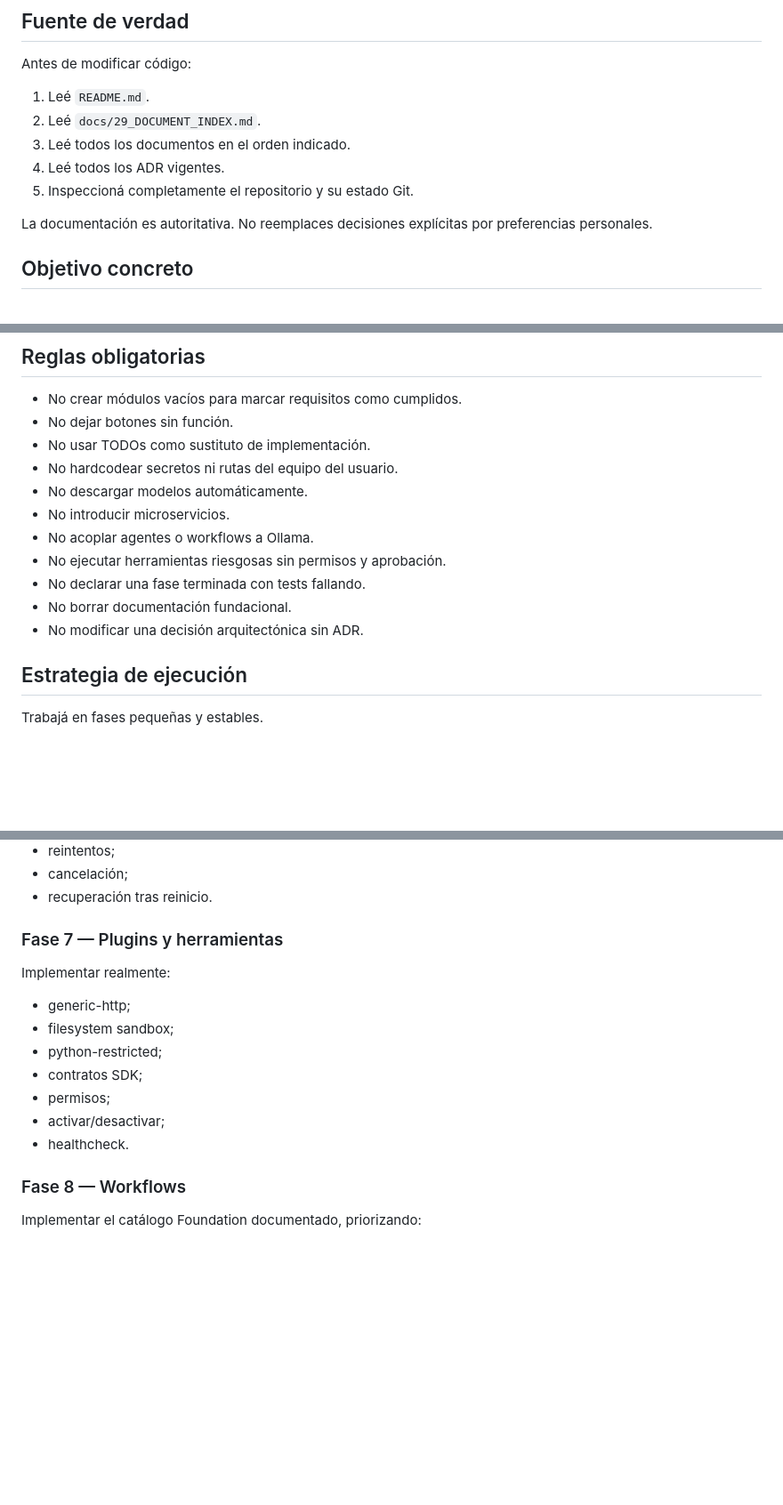
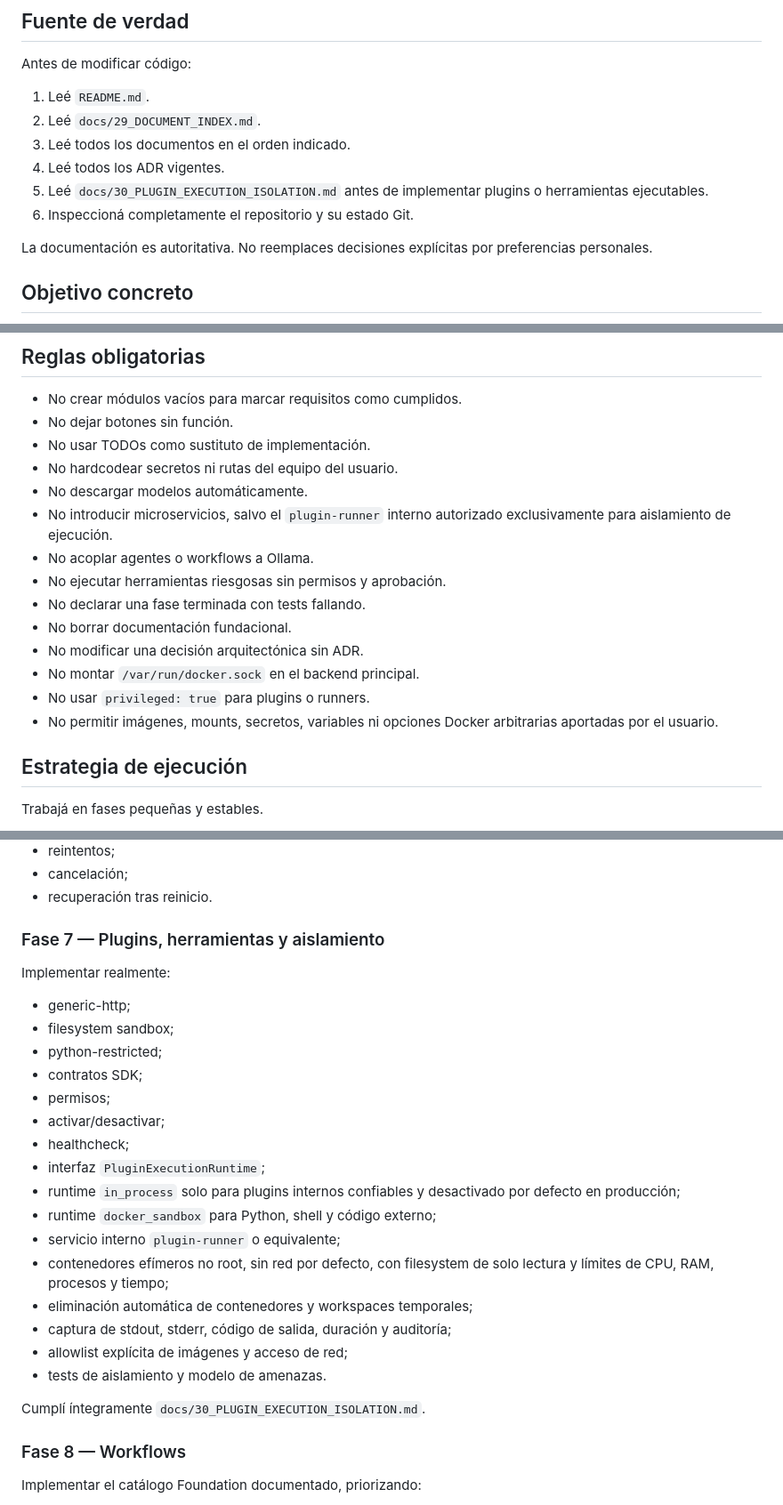
Before and after one commit to TDroid90/ALSEMA-AI-CORE, a Markdown page: CODEX_MASTER_PROMPT.md, 3 parts joined by grey strips. Shown at 89% size. Rendered like a GitHub page; blank space fills up the shorter version.

Commit message:
docs: authorize isolated plugin execution runtime

```diff
--- a/CODEX_MASTER_PROMPT.md
+++ b/CODEX_MASTER_PROMPT.md
@@ -14,7 +14,8 @@ Antes de modificar código:
 2. Leé `docs/29_DOCUMENT_INDEX.md`.
 3. Leé todos los documentos en el orden indicado.
 4. Leé todos los ADR vigentes.
-5. Inspeccioná completamente el repositorio y su estado Git.
+5. Leé `docs/30_PLUGIN_EXECUTION_ISOLATION.md` antes de implementar plugins o herramientas ejecutables.
+6. Inspeccioná completamente el repositorio y su estado Git.
 
 La documentación es autoritativa. No reemplaces decisiones explícitas por preferencias personales.
 
@@ -65,12 +66,15 @@ Cuando aparezca una contradicción real:
 - No usar TODOs como sustituto de implementación.
 - No hardcodear secretos ni rutas del equipo del usuario.
 - No descargar modelos automáticamente.
-- No introducir microservicios.
+- No introducir microservicios, salvo el `plugin-runner` interno autorizado exclusivamente para aislamiento de ejecución.
 - No acoplar agentes o workflows a Ollama.
 - No ejecutar herramientas riesgosas sin permisos y aprobación.
 - No declarar una fase terminada con tests fallando.
 - No borrar documentación fundacional.
 - No modificar una decisión arquitectónica sin ADR.
+- No montar `/var/run/docker.sock` en el backend principal.
+- No usar `privileged: true` para plugins o runners.
+- No permitir imágenes, mounts, secretos, variables ni opciones Docker arbitrarias aportadas por el usuario.
 
 ## Estrategia de ejecución
 
@@ -150,7 +154,7 @@ Debe arrancar antes de avanzar.
 - cancelación;
 - recuperación tras reinicio.
 
-### Fase 7 — Plugins y herramientas
+### Fase 7 — Plugins, herramientas y aislamiento
 
 Implementar realmente:
 
@@ -160,7 +164,18 @@ Implementar realmente:
 - contratos SDK;
 - permisos;
 - activar/desactivar;
-- healthcheck.
+- healthcheck;
+- interfaz `PluginExecutionRuntime`;
+- runtime `in_process` solo para plugins internos confiables y desactivado por defecto en producción;
+- runtime `docker_sandbox` para Python, shell y código externo;
+- servicio interno `plugin-runner` o equivalente;
+- contenedores efímeros no root, sin red por defecto, con filesystem de solo lectura y límites de CPU, RAM, procesos y tiempo;
+- eliminación automática de contenedores y workspaces temporales;
+- captura de stdout, stderr, código de salida, duración y auditoría;
+- allowlist explícita de imágenes y acceso de red;
+- tests de aislamiento y modelo de amenazas.
+
+Cumplí íntegramente `docs/30_PLUGIN_EXECUTION_ISOLATION.md`.
 
 ### Fase 8 — Workflows
 
```
Also changed, not shown: other parts of CODEX_MASTER_PROMPT.md (+1 -0 lines).
